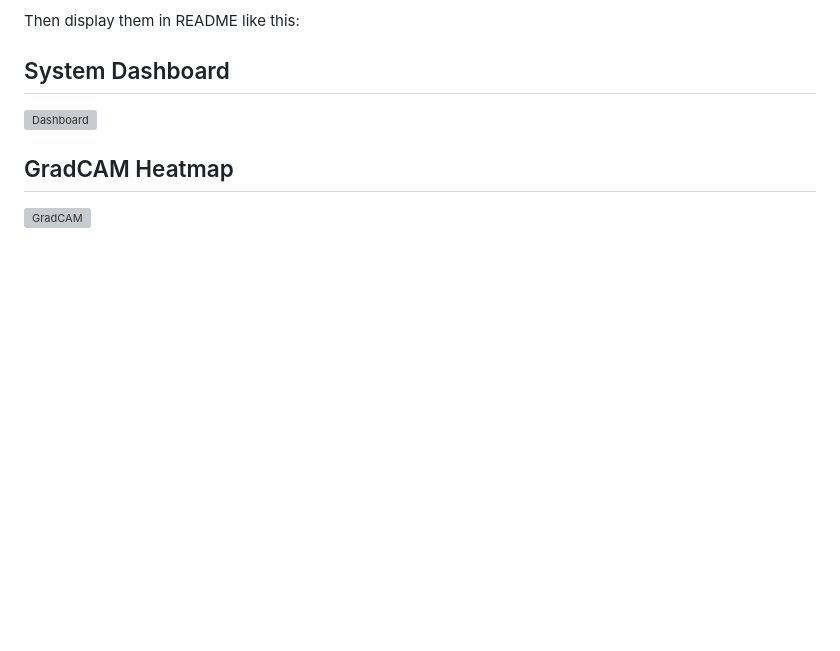
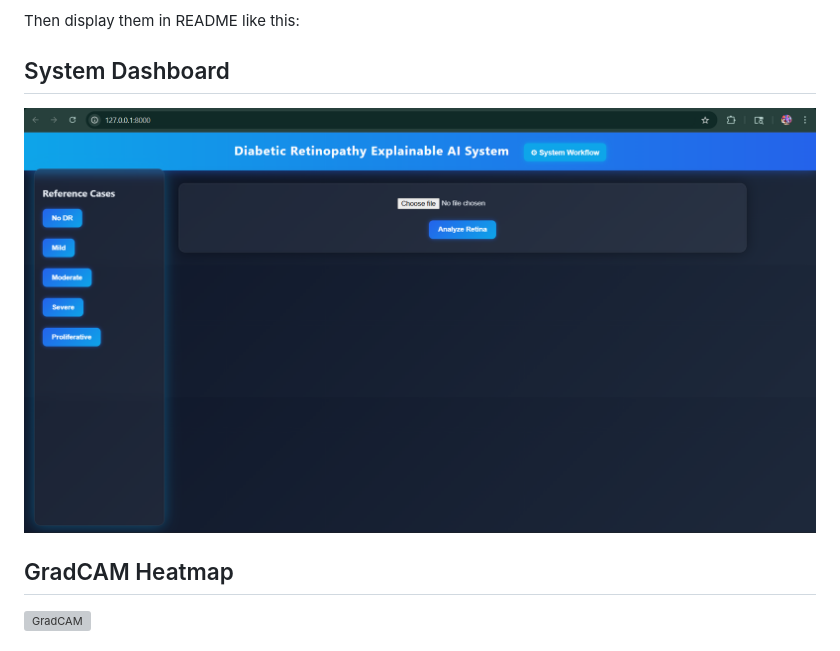
Before and after one commit to kalavalashivaharikowshik/DR-Explainable-AI-System, a Markdown page: README.md, the part around the change. GitHub-like rendering; blank space fills up the shorter version; grey boxes are pictures that could not be loaded.

Commit message:
Update README with project details and structure

```diff
--- a/README.md
+++ b/README.md
@@ -264,7 +264,7 @@ Then display them in README like this:
 
 ## System Dashboard
 
-![Dashboard](docs/images/dashboard.png)
+![Dashboard](dashboard.png)
 
 ## GradCAM Heatmap
 
```
